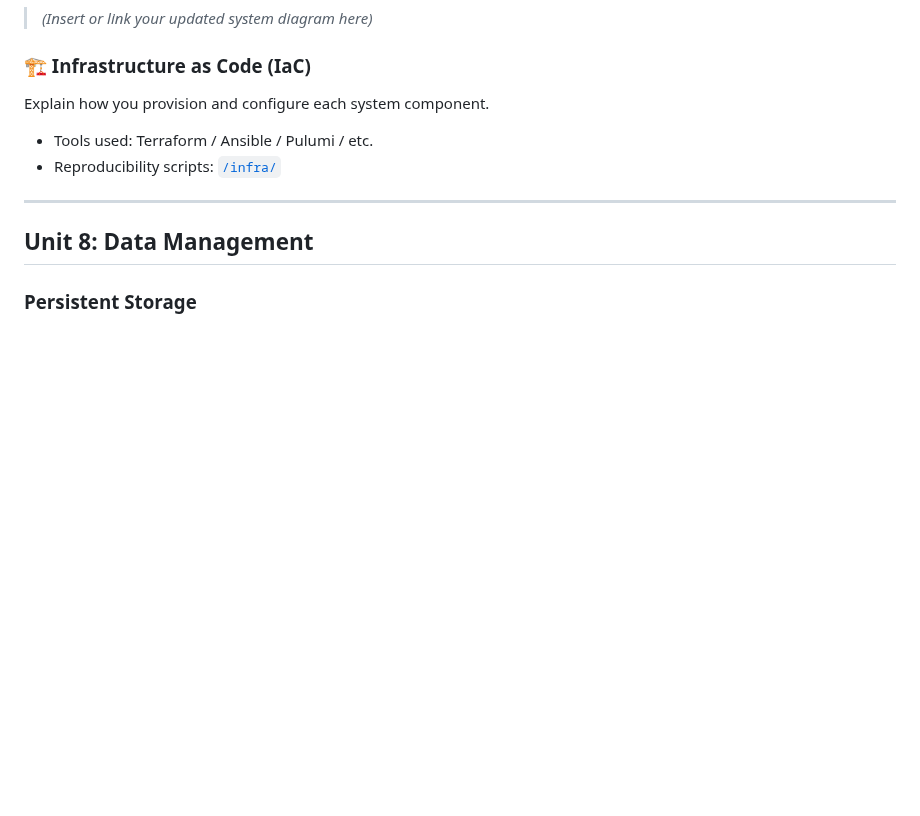
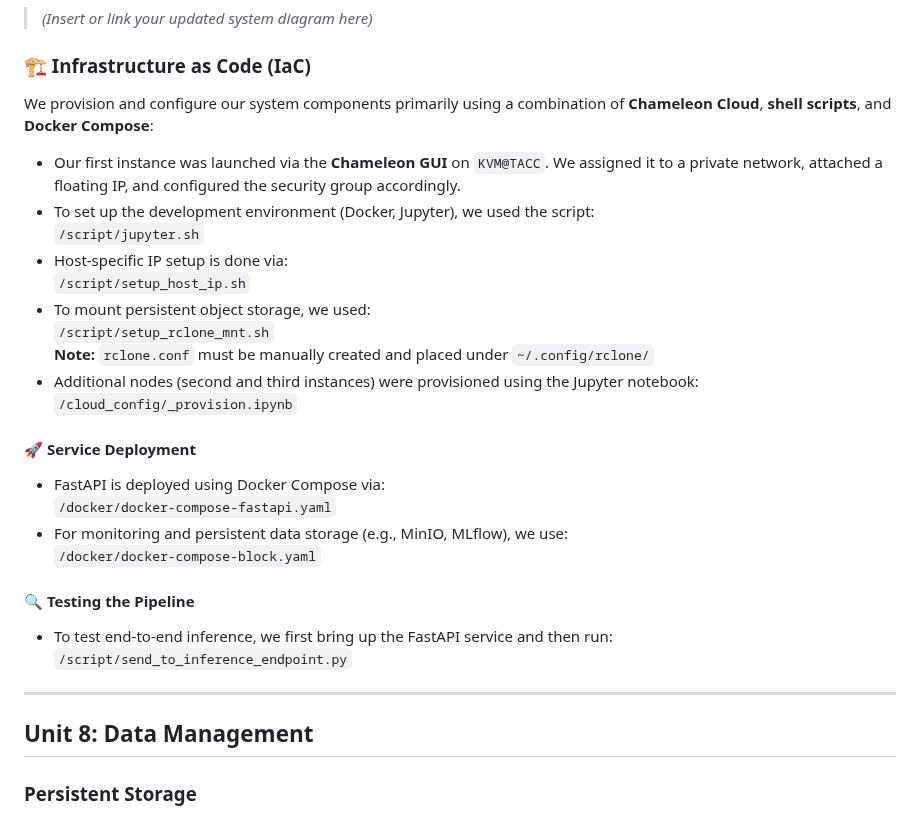
Before and after one commit to Phase1es2/ML-Sys-DevOps, a Markdown page: README.md, the part around one of its changes. Drawn GitHub-style; blank space fills up the shorter version.

```diff
--- a/README.md
+++ b/README.md
@@ -36,9 +36,30 @@ Our depth-aware super-resolution system enabel Adobe to:
 > *(Insert or link your updated system diagram here)*
 
 ### 🏗️ Infrastructure as Code (IaC)
-Explain how you provision and configure each system component.
-- Tools used: Terraform / Ansible / Pulumi / etc.
-- Reproducibility scripts: [`/infra/`](./infra/)
+We provision and configure our system components primarily using a combination of **Chameleon Cloud**, **shell scripts**, and **Docker Compose**:
+
+- Our first instance was launched via the **Chameleon GUI** on `KVM@TACC`. We assigned it to a private network, attached a floating IP, and configured the security group accordingly.
+- To set up the development environment (Docker, Jupyter), we used the script:
+  `/script/jupyter.sh`
+- Host-specific IP setup is done via:
+  `/script/setup_host_ip.sh`
+- To mount persistent object storage, we used:
+  `/script/setup_rclone_mnt.sh`
+  **Note:** `rclone.conf` must be manually created and placed under `~/.config/rclone/`
+- Additional nodes (second and third instances) were provisioned using the Jupyter notebook:
+  `/cloud_config/_provision.ipynb`
+
+#### 🚀 Service Deployment
+
+- FastAPI is deployed using Docker Compose via:
+  `/docker/docker-compose-fastapi.yaml`
+- For monitoring and persistent data storage (e.g., MinIO, MLflow), we use:
+  `/docker/docker-compose-block.yaml`
+
+#### 🔍 Testing the Pipeline
+
+- To test end-to-end inference, we first bring up the FastAPI service and then run:
+  `/script/send_to_inference_endpoint.py`
 
 ---
 
```
Also changed, not shown: other parts of README.md (+5 -5 lines).
